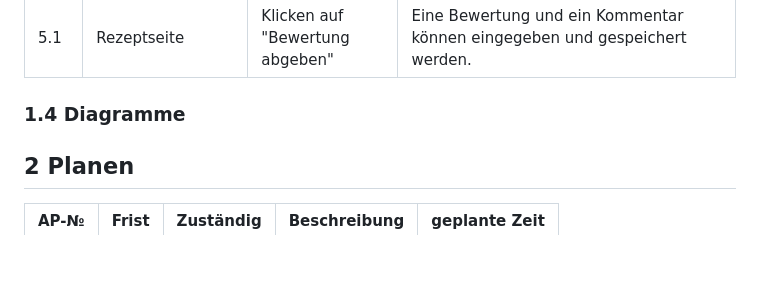
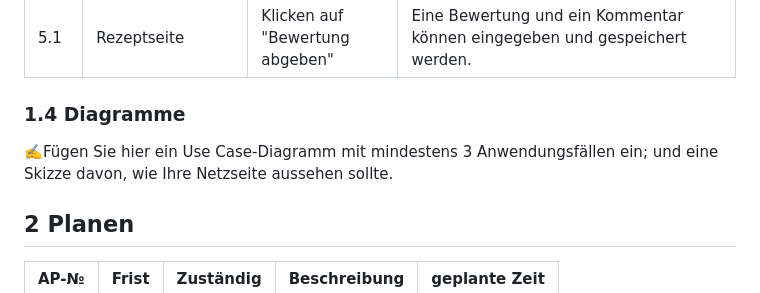
Before and after one commit to DaMu14/LA1600, a Markdown page: Projektdokumentation.md, the part around the change. Rendered like a GitHub page; blank space fills up the shorter version.

```diff
--- a/Projektdokumentation.md
+++ b/Projektdokumentation.md
@@ -43,7 +43,7 @@ Unsere Kochrezept-Website bietet Nutzern eine umfassende Sammlung von Rezepten f
 
 
 ### 1.4 Diagramme
-
+✍️Fügen Sie hier ein Use Case-Diagramm mit mindestens 3 Anwendungsfällen ein; und eine Skizze davon, wie Ihre Netzseite aussehen sollte.
 
 
 ## 2 Planen
```
